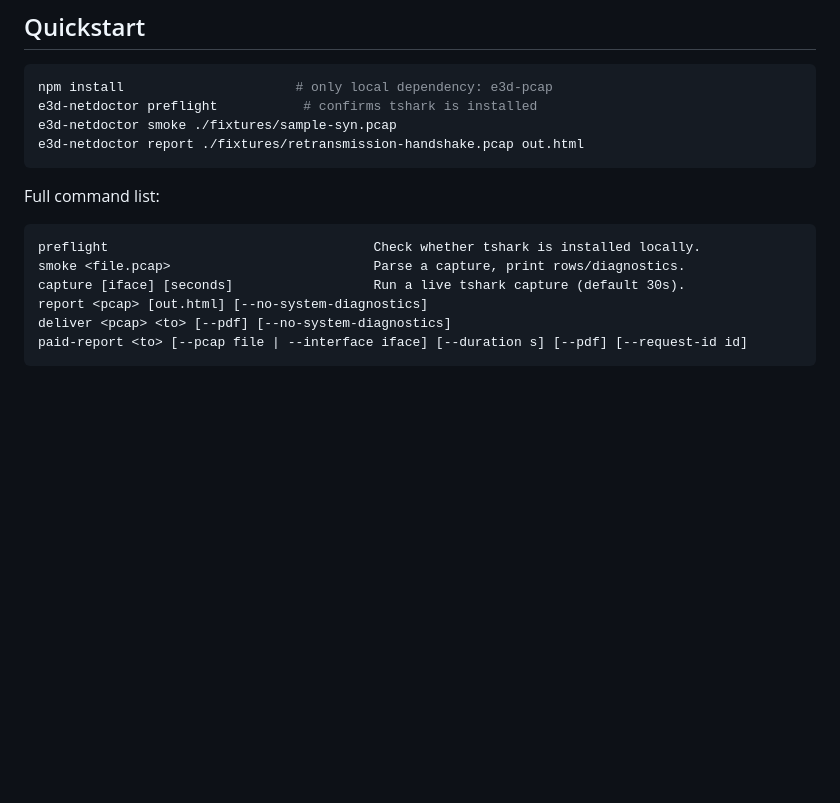
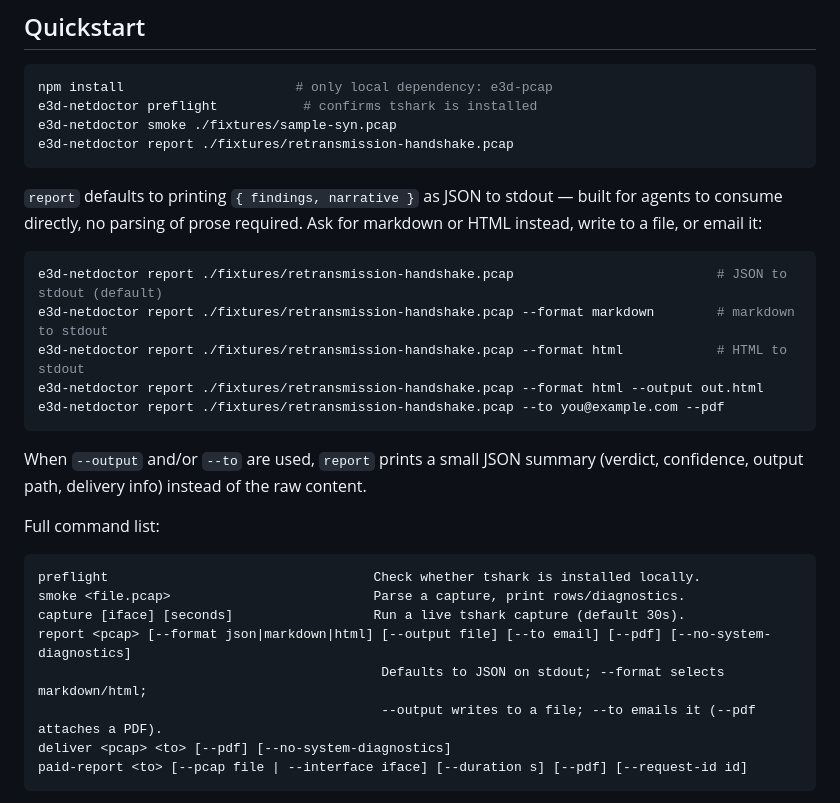
Before and after one commit to spacepacket1/e3d-netdoctor, a Markdown page: README.md, the part around the change. GitHub-like rendering; blank space fills up the shorter version.

Commit message:
Update README for the redesigned report command
Reflect the new --format/--output/--to interface and JSON-default stdout
behavior in the Quickstart and command list.

Co-Authored-By: Claude Sonnet 5 <noreply@anthropic.com>

````diff
--- a/README.md
+++ b/README.md
@@ -67,8 +67,23 @@ by hand. netdoctor does, every time, and shows its work.
 npm install                      # only local dependency: e3d-pcap
 e3d-netdoctor preflight           # confirms tshark is installed
 e3d-netdoctor smoke ./fixtures/sample-syn.pcap
-e3d-netdoctor report ./fixtures/retransmission-handshake.pcap out.html
+e3d-netdoctor report ./fixtures/retransmission-handshake.pcap
 ```
+
+`report` defaults to printing `{ findings, narrative }` as JSON to stdout —
+built for agents to consume directly, no parsing of prose required. Ask for
+markdown or HTML instead, write to a file, or email it:
+
+```bash
+e3d-netdoctor report ./fixtures/retransmission-handshake.pcap                          # JSON to stdout (default)
+e3d-netdoctor report ./fixtures/retransmission-handshake.pcap --format markdown        # markdown to stdout
+e3d-netdoctor report ./fixtures/retransmission-handshake.pcap --format html            # HTML to stdout
+e3d-netdoctor report ./fixtures/retransmission-handshake.pcap --format html --output out.html
+e3d-netdoctor report ./fixtures/retransmission-handshake.pcap --to you@example.com --pdf
+```
+
+When `--output` and/or `--to` are used, `report` prints a small JSON summary
+(verdict, confidence, output path, delivery info) instead of the raw content.
 
 Full command list:
 
@@ -76,7 +91,9 @@ Full command list:
 preflight                                  Check whether tshark is installed locally.
 smoke <file.pcap>                          Parse a capture, print rows/diagnostics.
 capture [iface] [seconds]                  Run a live tshark capture (default 30s).
-report <pcap> [out.html] [--no-system-diagnostics]
+report <pcap> [--format json|markdown|html] [--output file] [--to email] [--pdf] [--no-system-diagnostics]
+                                            Defaults to JSON on stdout; --format selects markdown/html;
+                                            --output writes to a file; --to emails it (--pdf attaches a PDF).
 deliver <pcap> <to> [--pdf] [--no-system-diagnostics]
 paid-report <to> [--pcap file | --interface iface] [--duration s] [--pdf] [--request-id id]
 ```
````
